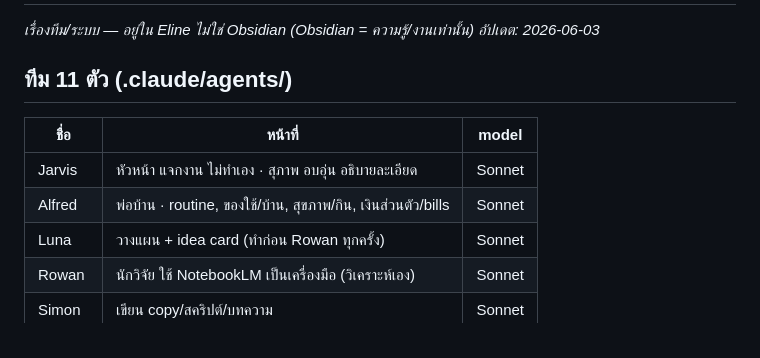
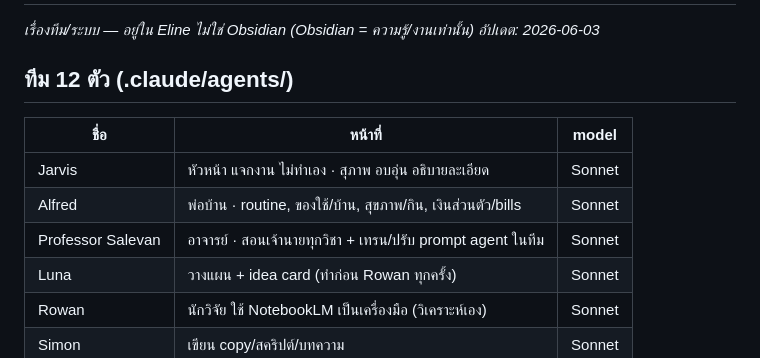
Before and after one commit to mdpjbsn-byte/eline-ai-team, a Markdown page: team/AI-TEAM-SYSTEM.md, the part around the change. Rendered like a GitHub page.

```diff
--- a/team/AI-TEAM-SYSTEM.md
+++ b/team/AI-TEAM-SYSTEM.md
@@ -2,11 +2,12 @@
 _เรื่องทีม/ระบบ — อยู่ใน Eline ไม่ใช่ Obsidian (Obsidian = ความรู้/งานเท่านั้น)_
 _อัปเดต: 2026-06-03_
 
-## ทีม 11 ตัว (.claude/agents/)
+## ทีม 12 ตัว (.claude/agents/)
 | ชื่อ | หน้าที่ | model |
 |---|---|---|
 | Jarvis | หัวหน้า แจกงาน ไม่ทำเอง · สุภาพ อบอุ่น อธิบายละเอียด | Sonnet |
 | Alfred | พ่อบ้าน · routine, ของใช้/บ้าน, สุขภาพ/กิน, เงินส่วนตัว/bills | Sonnet |
+| Professor Salevan | อาจารย์ · สอนเจ้านายทุกวิชา + เทรน/ปรับ prompt agent ในทีม | Sonnet |
 | Luna | วางแผน + idea card (ทำก่อน Rowan ทุกครั้ง) | Sonnet |
 | Rowan | นักวิจัย ใช้ NotebookLM เป็นเครื่องมือ (วิเคราะห์เอง) | Sonnet |
 | Simon | เขียน copy/สคริปต์/บทความ | Sonnet |
```
Also changed, not shown: .claude/agents/jarvis.md (+1 -0 lines), .claude/agents/professor-salevan.md (added, +72 -0 lines).
